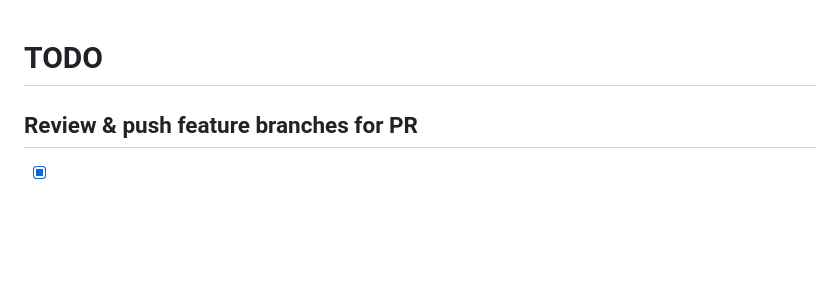
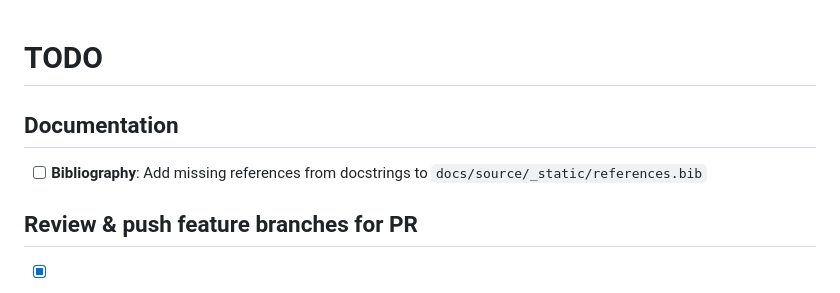
Before and after one commit to ljwolf/geovalidate, a Markdown page: TODO.md, the part around the change. GitHub-like rendering; blank space fills up the shorter version.

Commit message:
docs: add TODO for bibliography

```diff
--- a/TODO.md
+++ b/TODO.md
@@ -1,4 +1,8 @@
 # TODO
+
+## Documentation
+
+- [ ] **Bibliography**: Add missing references from docstrings to `docs/source/_static/references.bib`
 
 ## Review & push feature branches for PR
 
```
